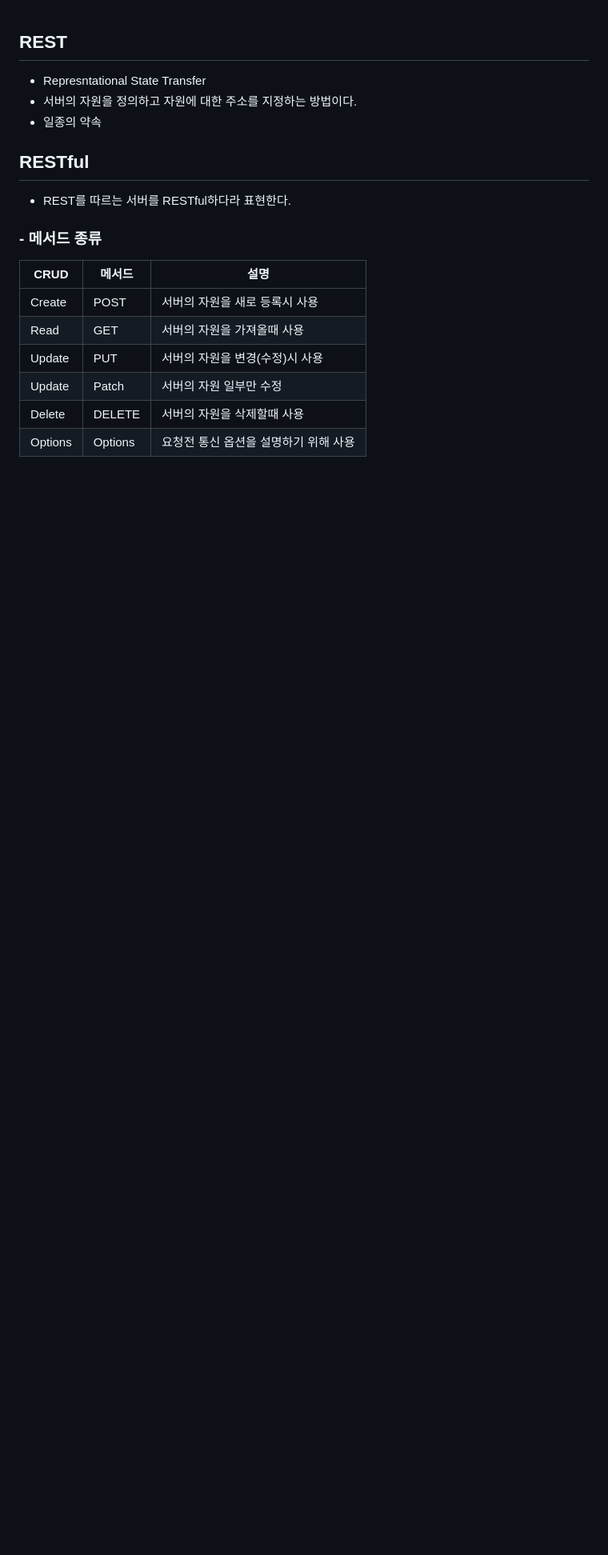
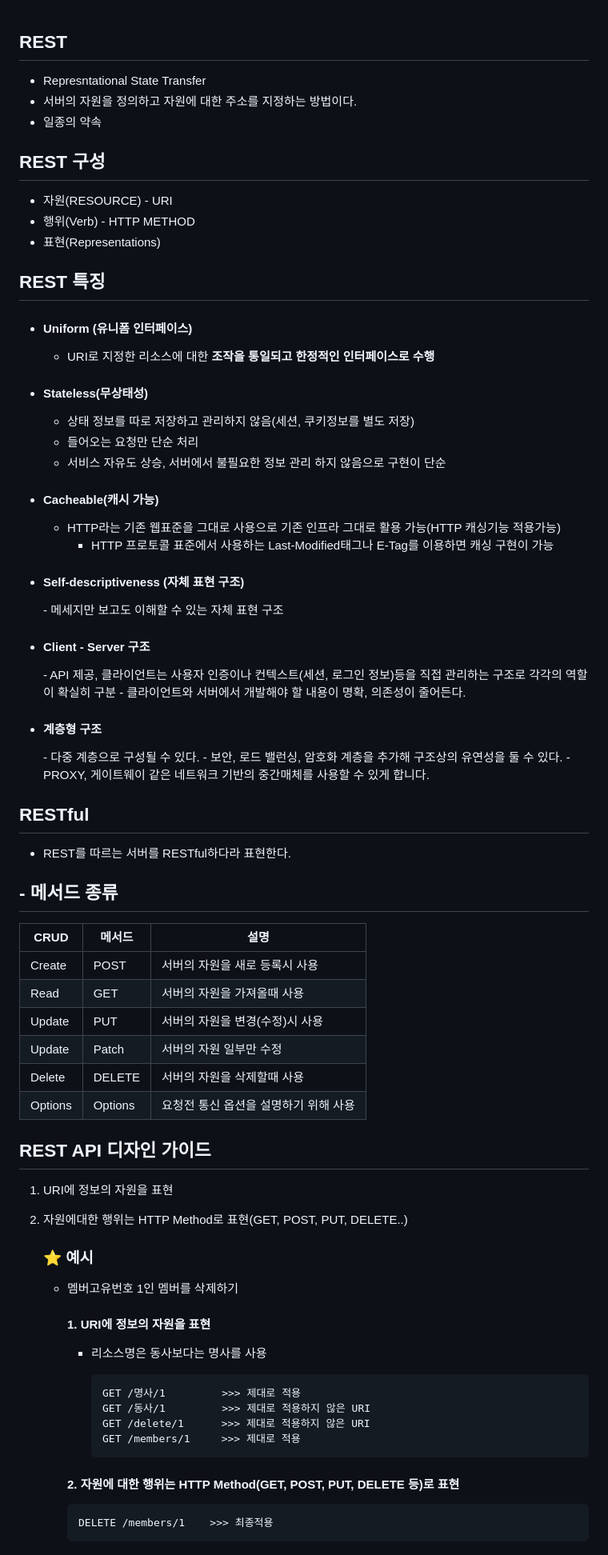
Before and after one commit to hyeah0/Node.js, a Markdown page: 03_Server_REST_Cookie_Session_Cluster/02_REST/README.md, the part around the change printed below. Shown: that part at 80% size. GitHub-like rendering; blank space fills up the shorter version.

Commit message:
REST 정리

````diff
--- a/03_Server_REST_Cookie_Session_Cluster/02_REST/README.md
+++ b/03_Server_REST_Cookie_Session_Cluster/02_REST/README.md
@@ -4,11 +4,46 @@
 - 서버의 자원을 정의하고 자원에 대한 주소를 지정하는 방법이다.
 - 일종의 약속
 
+## REST 구성
+
+- 자원(RESOURCE) - URI
+- 행위(Verb) - HTTP METHOD
+- 표현(Representations)
+
+## REST 특징
+
+- <h4>Uniform (유니폼 인터페이스)</h4>
+
+  - URI로 지정한 리소스에 대한 <b>조작을 통일되고 한정적인 인터페이스로 수행</b>
+
+- <h4>Stateless(무상태성)</h4>
+
+  - 상태 정보를 따로 저장하고 관리하지 않음(세션, 쿠키정보를 별도 저장)
+  - 들어오는 요청만 단순 처리
+  - 서비스 자유도 상승, 서버에서 불필요한 정보 관리 하지 않음으로 구현이 단순
+
+- <h4>Cacheable(캐시 가능)</h4>
+
+  - HTTP라는 기존 웹표준을 그대로 사용으로 기존 인프라 그대로 활용 가능(HTTP 캐싱기능 적용가능)
+    - HTTP 프로토콜 표준에서 사용하는 Last-Modified태그나 E-Tag를 이용하면 캐싱 구현이 가능
+
+- <h4>Self-descriptiveness (자체 표현 구조)</h4>
+   - 메세지만 보고도 이해할 수 있는 자체 표현 구조
+
+- <h4>Client - Server 구조</h4>
+   -  API 제공, 클라이언트는 사용자 인증이나 컨텍스트(세션, 로그인 정보)등을 직접 관리하는 구조로 각각의 역할이 확실히 구분
+   - 클라이언트와 서버에서 개발해야 할 내용이 명확, 의존성이 줄어든다.
+
+- <h4>계층형 구조</h4>
+   - 다중 계층으로 구성될 수 있다.
+   - 보안, 로드 밸런싱, 암호화 계층을 추가해 구조상의 유연성을 둘 수 있다.
+   - PROXY, 게이트웨이 같은 네트워크 기반의 중간매체를 사용할 수 있게 합니다.
+
 ## RESTful
 
 - REST를 따르는 서버를 RESTful하다라 표현한다.
 
-### - 메서드 종류
+## - 메서드 종류
 
 | CRUD    | 메서드  | 설명                                  |
 | ------- | ------- | ------------------------------------- |
@@ -18,3 +53,30 @@
 | Update  | Patch   | 서버의 자원 일부만 수정               |
 | Delete  | DELETE  | 서버의 자원을 삭제할때 사용           |
 | Options | Options | 요청전 통신 옵션을 설명하기 위해 사용 |
+
+## REST API 디자인 가이드
+
+1. URI에 정보의 자원을 표현
+2. 자원에대한 행위는 HTTP Method로 표현(GET, POST, PUT, DELETE..)
+
+   ### ⭐️ 예시
+
+   - 멤버고유번호 1인 멤버를 삭제하기
+
+     #### 1. URI에 정보의 자원을 표현
+
+     - 리소스명은 동사보다는 명사를 사용
+
+       ```
+       GET /명사/1         >>> 제대로 적용
+       GET /동사/1         >>> 제대로 적용하지 않은 URI
+       GET /delete/1      >>> 제대로 적용하지 않은 URI
+       GET /members/1     >>> 제대로 적용
+       ```
+
+     #### 2. 자원에 대한 행위는 HTTP Method(GET, POST, PUT, DELETE 등)로 표현
+
+     ```
+     DELETE /members/1    >>> 최종적용
+     ```
+
````
Also changed, not shown: other parts of 03_Server_REST_Cookie_Session_Cluster/02_REST/README.md (+16 -0 lines).
